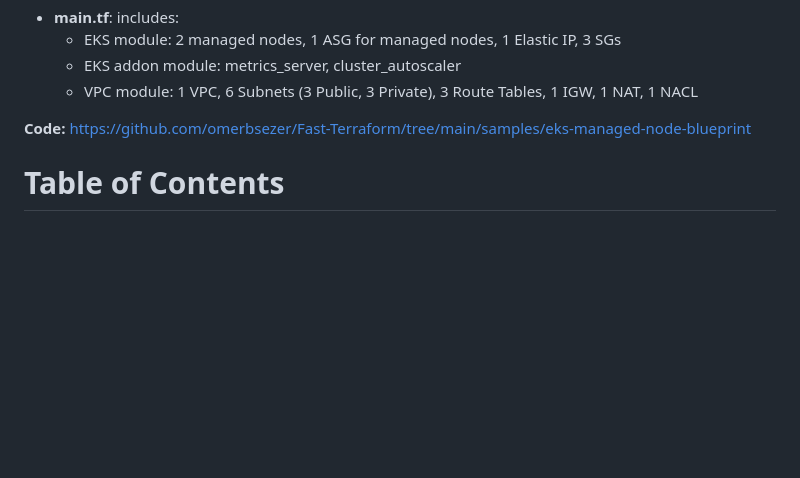
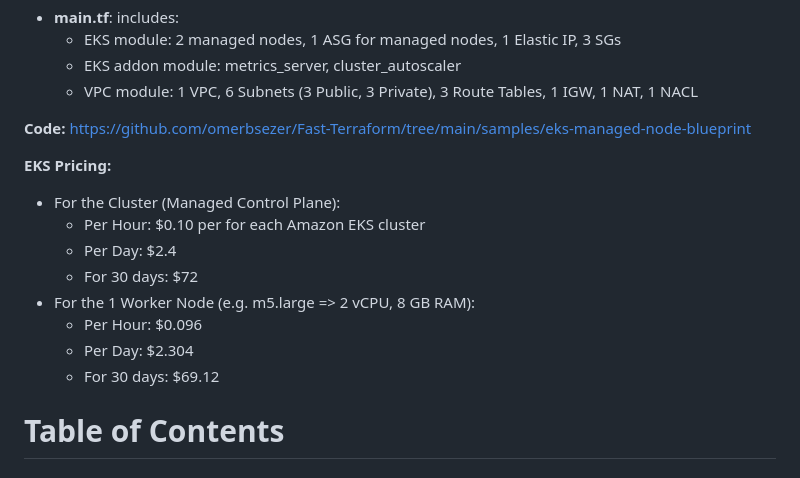
Before and after one commit to omerbsezer/Fast-Terraform, a Markdown page: SAMPLE06-EKS-ManagedNodes-Blueprint.md, the part around the change. Drawn GitHub-style; blank space fills up the shorter version.

```diff
--- a/SAMPLE06-EKS-ManagedNodes-Blueprint.md
+++ b/SAMPLE06-EKS-ManagedNodes-Blueprint.md
@@ -18,6 +18,16 @@ There are 1 main part:
   - VPC module: 1 VPC, 6 Subnets (3 Public, 3 Private), 3 Route Tables, 1 IGW, 1 NAT, 1 NACL
 
 **Code:** https://github.com/omerbsezer/Fast-Terraform/tree/main/samples/eks-managed-node-blueprint
+
+**EKS Pricing:**
+- For the Cluster (Managed Control Plane):
+  - Per Hour: $0.10 per for each Amazon EKS cluster
+  - Per Day:  $2.4
+  - For 30 days: $72
+- For the 1 Worker Node (e.g. m5.large => 2 vCPU, 8 GB RAM):
+  - Per Hour: $0.096
+  - Per Day:  $2.304
+  - For 30 days: $69.12
 
 # Table of Contents
 
```
